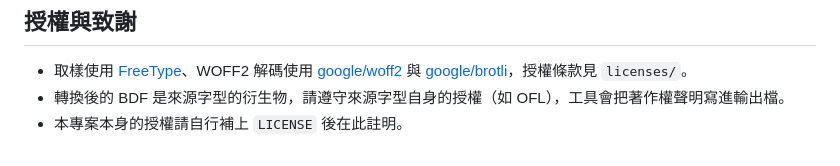
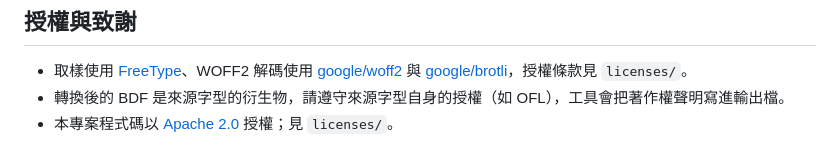
Before and after one commit to lightgreentw/notyourfont, a Markdown page: README.md, the part around the change. Rendered like a GitHub page.

Commit message:
Update project license information in README.md

```diff
--- a/README.md
+++ b/README.md
@@ -167,4 +167,4 @@ wasm/                 編譯好的 FreeType、WOFF2
 
 - 取樣使用 [FreeType](https://freetype.org/)、WOFF2 解碼使用 [google/woff2](https://github.com/google/woff2) 與 [google/brotli](https://github.com/google/brotli)，授權條款見 `licenses/`。
 - 轉換後的 BDF 是來源字型的衍生物，請遵守來源字型自身的授權（如 OFL），工具會把著作權聲明寫進輸出檔。
-- 本專案本身的授權請自行補上 `LICENSE` 後在此註明。
+- 本專案程式碼以 [Apache 2.0](LICENSE) 授權；見 `licenses/`。
```
